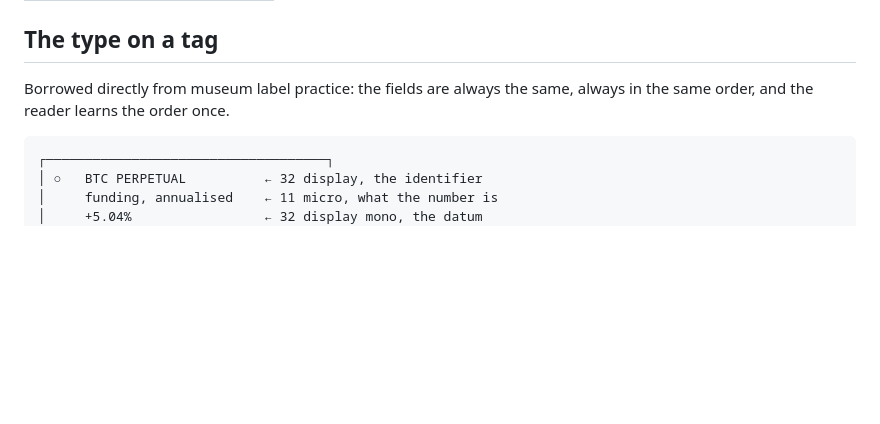
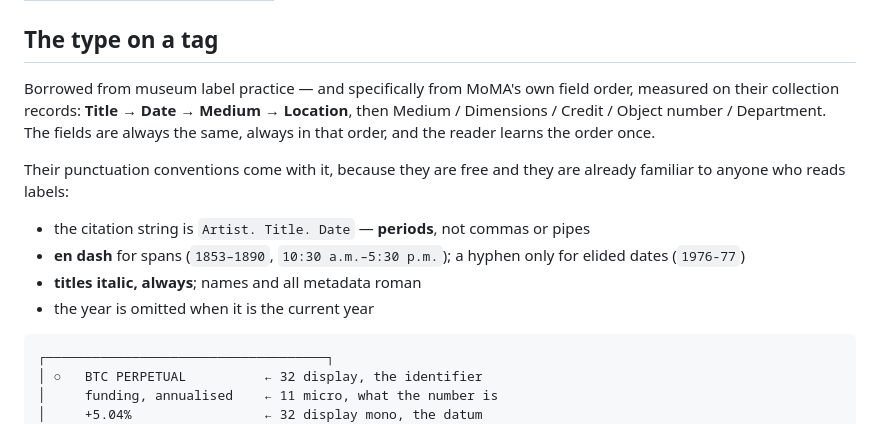
Before and after one commit to Nonarkara/moma-rules, a Markdown page: docs/styles/luggage-tag.md, the part around the change. GitHub-like rendering; blank space fills up the shorter version.

````diff
--- a/docs/styles/luggage-tag.md
+++ b/docs/styles/luggage-tag.md
@@ -49,8 +49,20 @@ mixed-width tags keeps its type on one line:
 
 ## The type on a tag
 
-Borrowed directly from museum label practice: the fields are always the same,
-always in the same order, and the reader learns the order once.
+Borrowed from museum label practice — and specifically from MoMA's own field
+order, measured on their collection records: **Title → Date → Medium →
+Location**, then Medium / Dimensions / Credit / Object number / Department. The
+fields are always the same, always in that order, and the reader learns the
+order once.
+
+Their punctuation conventions come with it, because they are free and they are
+already familiar to anyone who reads labels:
+
+- the citation string is `Artist. Title. Date` — **periods**, not commas or pipes
+- **en dash** for spans (`1853–1890`, `10:30 a.m.–5:30 p.m.`); a hyphen only for
+  elided dates (`1976-77`)
+- **titles italic, always**; names and all metadata roman
+- the year is omitted when it is the current year
 
 ```
 ┌────────────────────────────────────┐
````
Also changed, not shown: LAWS.md (+18 -5 lines), docs/moma-vs-us.md (added, +120 -0 lines).
